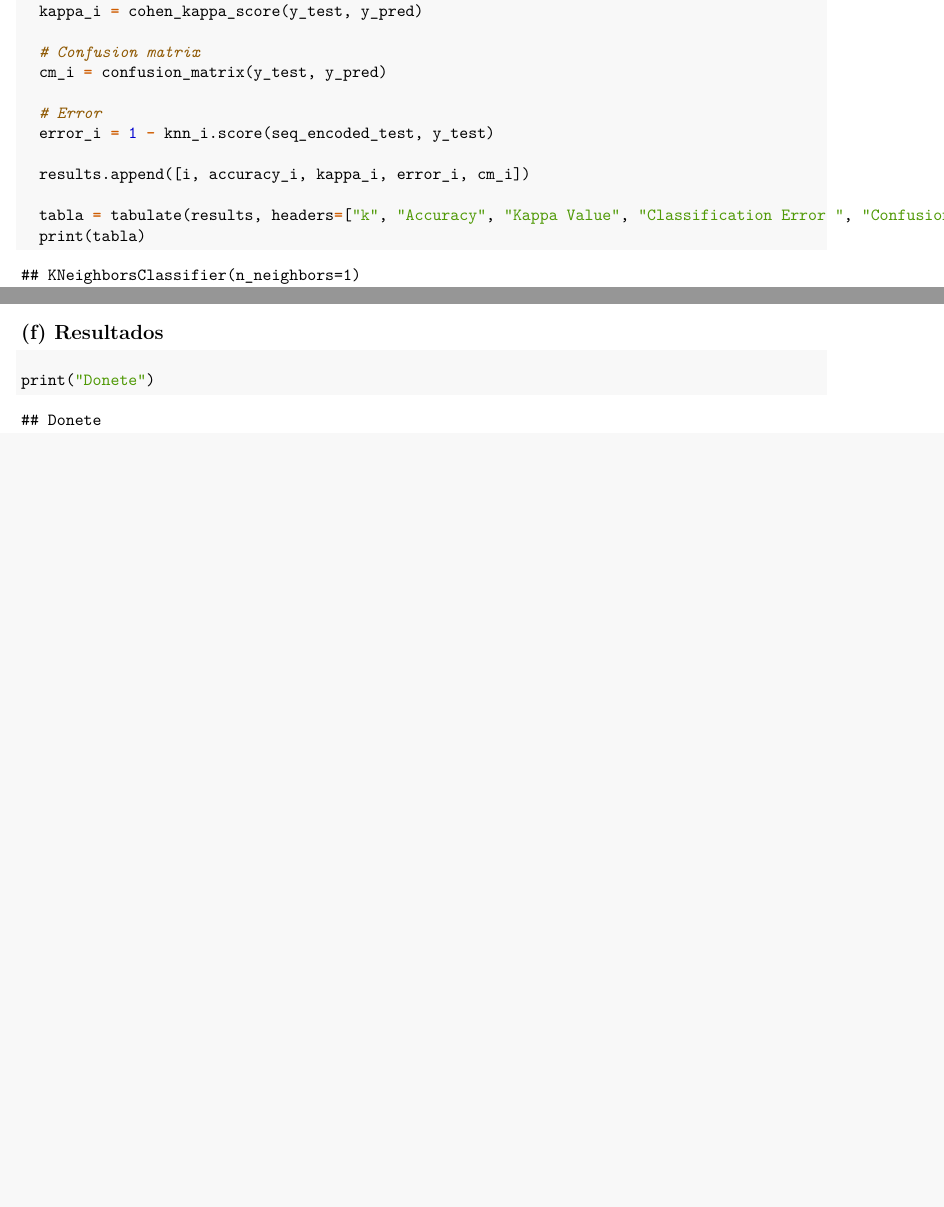
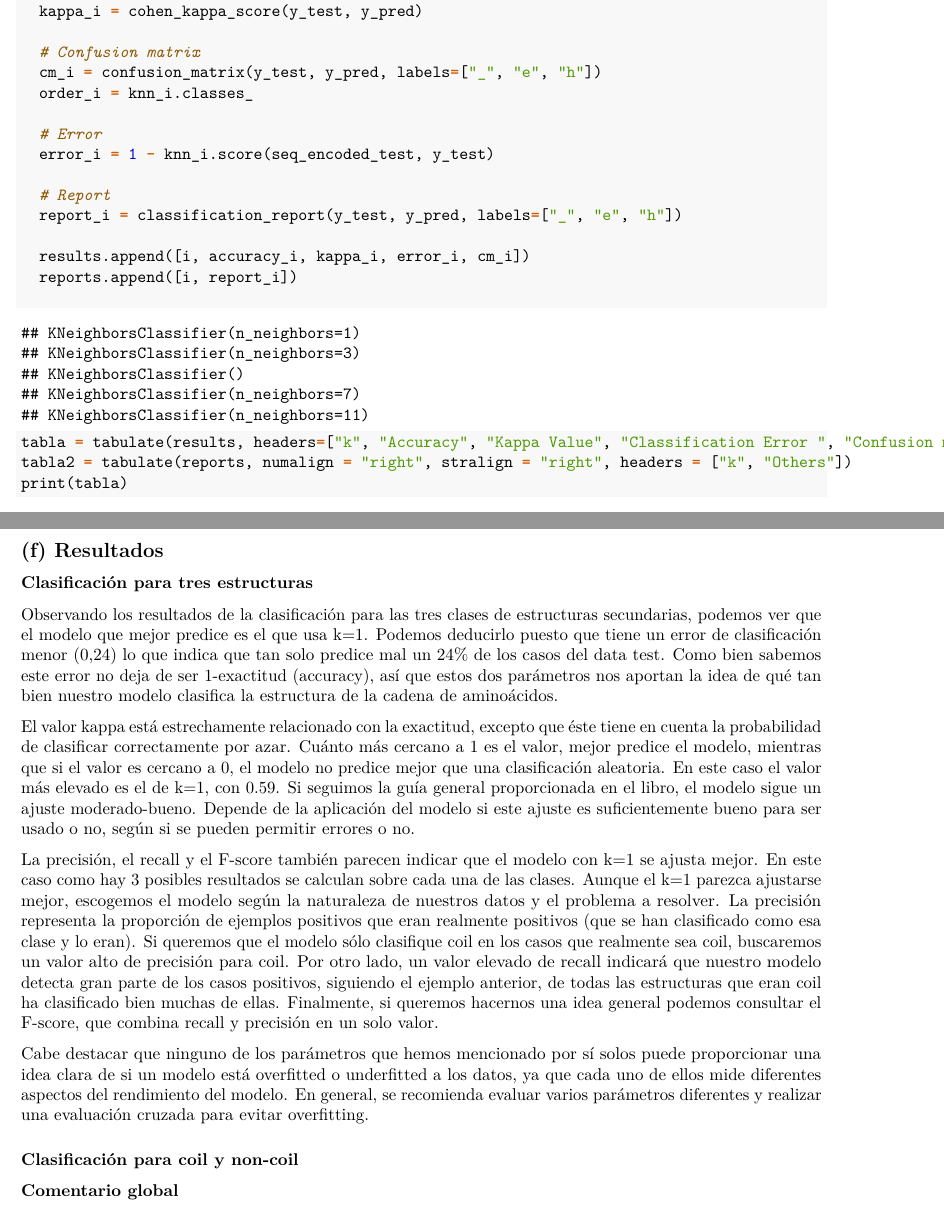
Before and after one commit to HummusDeArialux/ML, an R Markdown document (code.Rmd): two parts of pages 5 and 8 of 8 before the commit and two parts of pages 5 and 9 of 9 after it, joined at a grey line, cut so that both start at the same text, the shorter picture padded with empty space. The pictures show the output file code.pdf that the author committed with the source.

Commit message:
Add results 3 + comment

````diff
--- a/code.Rmd
+++ b/code.Rmd
@@ -5,7 +5,7 @@ date: "2023-03-24"
 output:
   pdf_document:
     toc: true
-    toc_depth: 3
+    toc_depth: 4
 ---
 
 \newpage
@@ -162,15 +164,22 @@ for i in k_list:
   kappa_i = cohen_kappa_score(y_test, y_pred)
 
   # Confusion matrix
-  cm_i = confusion_matrix(y_test, y_pred)
+  cm_i = confusion_matrix(y_test, y_pred, labels=["_", "e", "h"])
+  order_i = knn_i.classes_
 
   # Error
   error_i = 1 - knn_i.score(seq_encoded_test, y_test)
 
+  # Report
+  report_i = classification_report(y_test, y_pred, labels=["_", "e", "h"])
+
   results.append([i, accuracy_i, kappa_i, error_i, cm_i])
+  reports.append([i, report_i])
 
-tabla = tabulate(results, headers=["k", "Accuracy", "Kappa Value", "Classification Error ", "Confusion matrix"])
+tabla = tabulate(results, headers=["k", "Accuracy", "Kappa Value", "Classification Error ", "Confusion matrix", "Class order"])
+tabla2 = tabulate(reports, numalign = "right", stralign = "right", headers = ["k", "Others"])
 print(tabla)
+print(tabla2)
 
 ```
 
@@ -246,8 +255,18 @@ plt.show()
 
 ## (f) Resultados
 
-```{python}
+### Clasificación para tres estructuras
 
-print("Donete")
+Observando los resultados de la clasificación para las tres clases de estructuras secundarias, podemos ver que el modelo que mejor predice es el que usa k=1. Podemos deducirlo puesto que tiene un error de clasificación menor (0,24) lo que indica que tan solo predice mal un 24% de los casos del data test. Como bien sabemos este error no deja de ser 1-exactitud (accuracy), así que estos dos parámetros nos aportan la idea de qué tan bien nuestro modelo clasifica la estructura de la cadena de aminoácidos.
 
-```
+El valor kappa está estrechamente relacionado con la exactitud, excepto que éste tiene en cuenta la probabilidad de clasificar correctamente por azar. Cuánto más cercano a 1 es el valor, mejor predice el modelo, mientras que si el valor es cercano a 0, el modelo no predice mejor que una clasificación aleatoria. En este caso el valor más elevado es el de k=1, con 0.59. Si seguimos la guía general proporcionada en el libro, el modelo sigue un ajuste moderado-bueno. Depende de la aplicación del modelo si este ajuste es suficientemente bueno para ser usado o no, según si se pueden permitir errores o no.
+
+La precisión, el recall y el F-score también parecen indicar que el modelo con k=1 se ajusta mejor. En este caso como hay 3 posibles resultados se calculan sobre cada una de las clases. Aunque el k=1 parezca ajustarse mejor, escogemos el modelo según la naturaleza de nuestros datos y el problema a resolver. La precisión representa la proporción de ejemplos positivos que eran realmente positivos (que se han clasificado como esa clase y lo eran). Si queremos que el modelo sólo clasifique coil en los casos que realmente sea coil, buscaremos un valor alto de precisión para coil. Por otro lado, un valor elevado de recall indicará que nuestro modelo detecta gran parte de los casos positivos, siguiendo el ejemplo anterior, de todas las estructuras que eran coil ha clasificado bien muchas de ellas. Finalmente, si queremos hacernos una idea general podemos consultar el F-score, que combina recall y precisión en un solo valor.
+
+Cabe destacar que ninguno de los parámetros que hemos mencionado por sí solos puede proporcionar una idea clara de si un modelo está overfitted o underfitted a los datos, ya que cada uno de ellos mide diferentes aspectos del rendimiento del modelo. En general, se recomienda evaluar varios parámetros diferentes y realizar una evaluación cruzada para evitar overfitting.
+
+### Clasificación para coil y non-coil
+
+
+
+### Comentario global
````
Also changed, not shown: code.pdf, code.Rmd (6 more changed lines).
